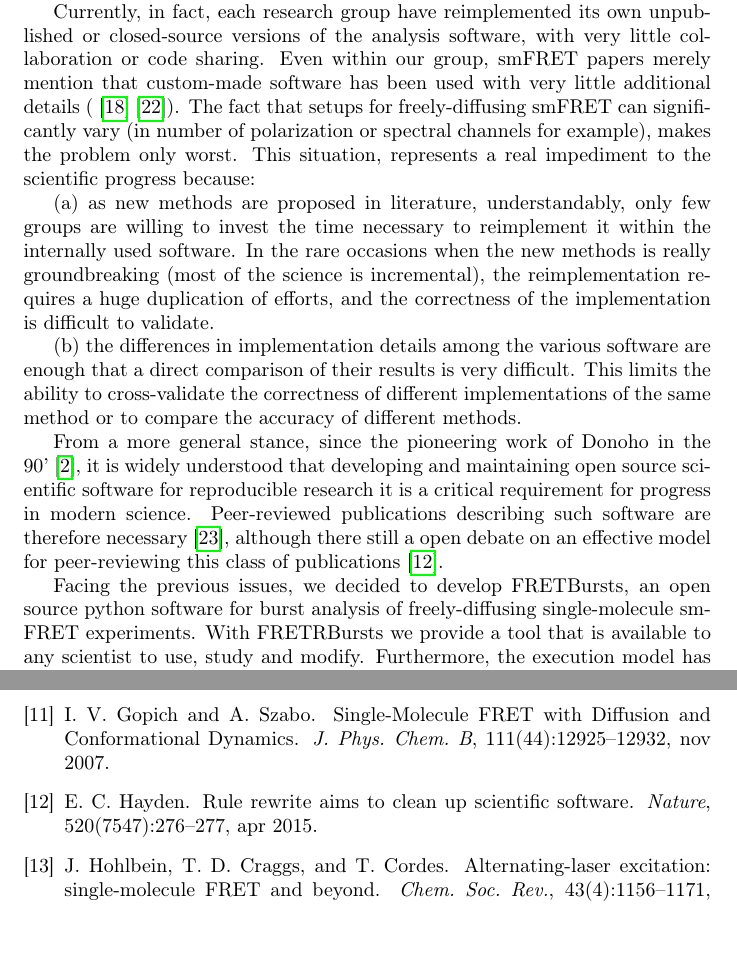
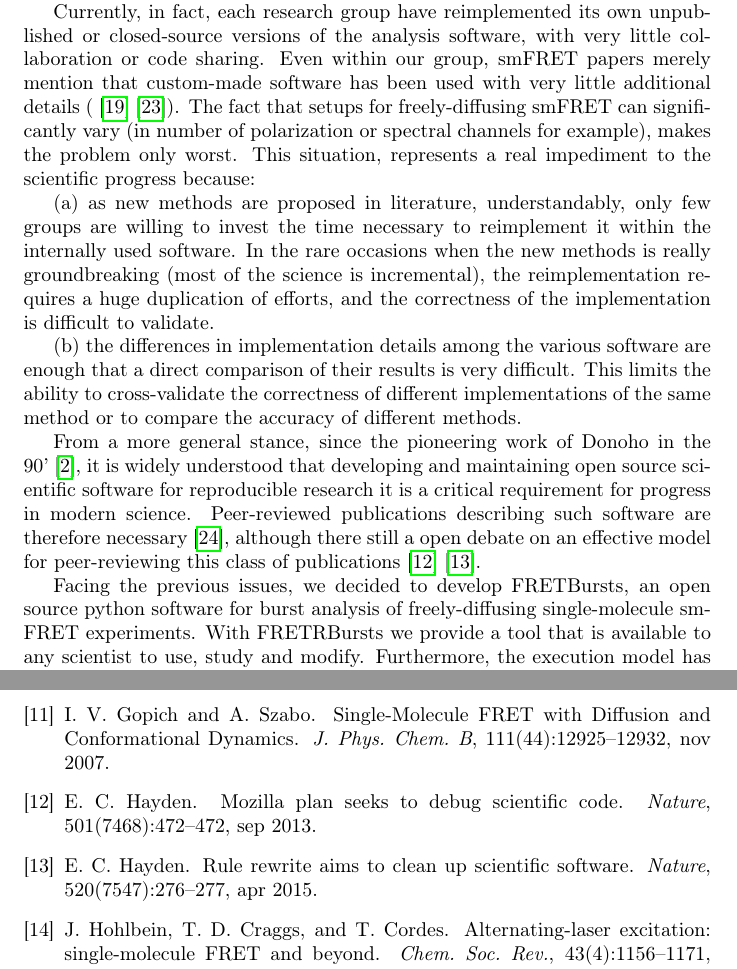
Before and after one commit to tritemio/fretbursts_paper, a LaTeX paper (main.tex, which reads Introduction.tex): two parts of pages 3 and 21 of 23, joined at a grey line, cut so that both start at the same text. Compiled offline with pdfLaTeX.

Commit message:
edited Introduction.tex

```diff
--- a/Introduction.tex
+++ b/Introduction.tex
@@ -46,7 +46,7 @@ it is widely understood that developing and maintaining open source scientific s
 for reproducible research it is a critical requirement for progress in modern
 science. Peer-reviewed publications describing such software are therefore necessary~\cite{Pradal_2013},
 although there still a open debate on an effective model for peer-reviewing this
-class of publications~\cite{Check_Hayden_2015}.
+class of publications~\cite{Check_Hayden_2013}\cite{Check_Hayden_2015}.
 
 Facing the previous issues, we decided to develop FRETBursts,
 an open source python software for burst analysis of freely-diffusing
```
